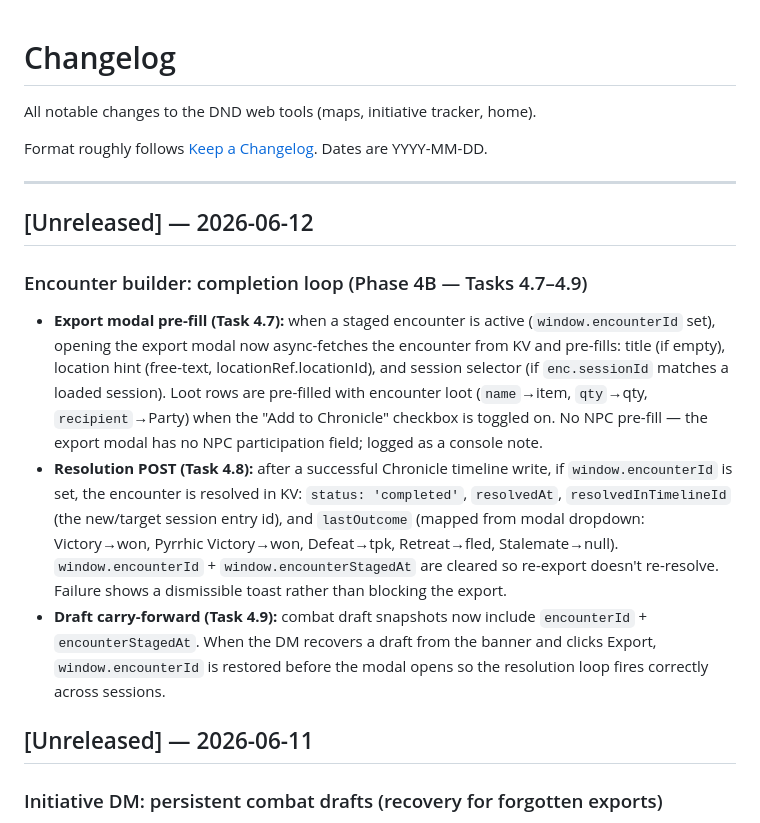
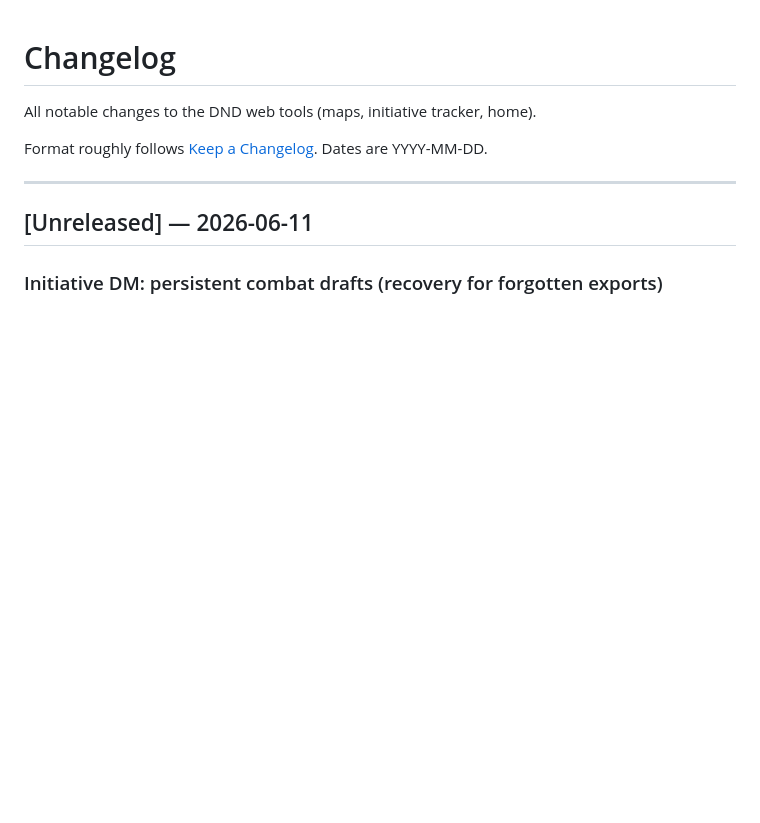
Before and after one commit to Gifftd/the-spire, a Markdown page: CHANGELOG.md, the part around the change. GitHub-like rendering; blank space fills up the shorter version.

Commit message:
Revert premature CHANGELOG Phase 4B entry (deferred to Task 6.2)

```diff
--- a/CHANGELOG.md
+++ b/CHANGELOG.md
@@ -6,31 +6,6 @@ Format roughly follows [Keep a Changelog](https://keepachangelog.com/).
 Dates are YYYY-MM-DD.
 
 ---
-
-## [Unreleased] — 2026-06-12
-
-### Encounter builder: completion loop (Phase 4B — Tasks 4.7–4.9)
-
-- **Export modal pre-fill (Task 4.7):** when a staged encounter is active
-  (`window.encounterId` set), opening the export modal now async-fetches the
-  encounter from KV and pre-fills: title (if empty), location hint (free-text,
-  locationRef.locationId), and session selector (if `enc.sessionId` matches a
-  loaded session). Loot rows are pre-filled with encounter loot (`name`→item,
-  `qty`→qty, `recipient`→Party) when the "Add to Chronicle" checkbox is toggled
-  on. No NPC pre-fill — the export modal has no NPC participation field; logged
-  as a console note.
-- **Resolution POST (Task 4.8):** after a successful Chronicle timeline write,
-  if `window.encounterId` is set, the encounter is resolved in KV:
-  `status: 'completed'`, `resolvedAt`, `resolvedInTimelineId` (the new/target
-  session entry id), and `lastOutcome` (mapped from modal dropdown:
-  Victory→won, Pyrrhic Victory→won, Defeat→tpk, Retreat→fled, Stalemate→null).
-  `window.encounterId` + `window.encounterStagedAt` are cleared so re-export
-  doesn't re-resolve. Failure shows a dismissible toast rather than blocking
-  the export.
-- **Draft carry-forward (Task 4.9):** combat draft snapshots now include
-  `encounterId` + `encounterStagedAt`. When the DM recovers a draft from the
-  banner and clicks Export, `window.encounterId` is restored before the modal
-  opens so the resolution loop fires correctly across sessions.
 
 ## [Unreleased] — 2026-06-11
 
```
